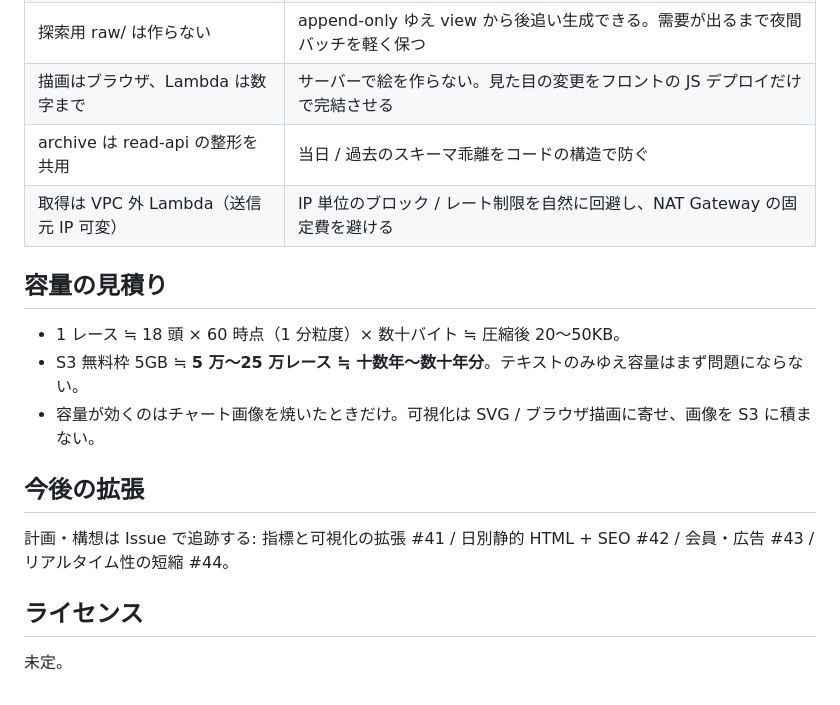
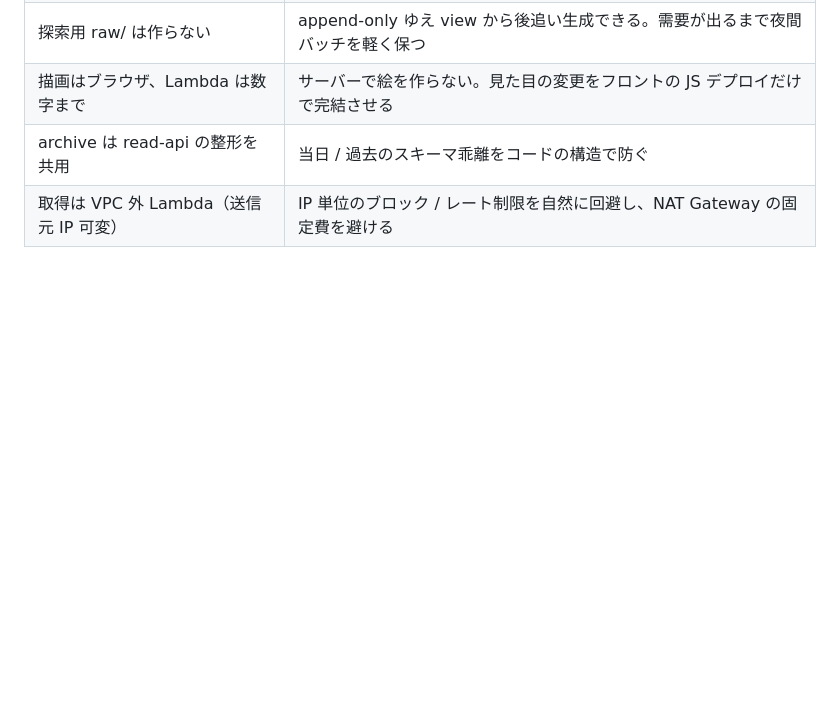
Before and after one commit to hakusoft/odds-resolver, a Markdown page: README.md, the part around the change. GitHub-like rendering; blank space fills up the shorter version.

Commit message:
docs: 容量見積り・今後の拡張・ライセンス節を削除
Co-Authored-By: Claude Fable 5 <noreply@anthropic.com>

```diff
--- a/README.md
+++ b/README.md
@@ -63,18 +63,3 @@ flowchart TB
 | 描画はブラウザ、Lambda は数字まで | サーバーで絵を作らない。見た目の変更をフロントの JS デプロイだけで完結させる |
 | archive は read-api の整形を共用 | 当日 / 過去のスキーマ乖離をコードの構造で防ぐ |
 | 取得は VPC 外 Lambda（送信元 IP 可変） | IP 単位のブロック / レート制限を自然に回避し、NAT Gateway の固定費を避ける |
-
-## 容量の見積り
-
-- 1 レース ≒ 18 頭 × 60 時点（1 分粒度）× 数十バイト ≒ 圧縮後 20〜50KB。
-- S3 無料枠 5GB ≒ **5 万〜25 万レース ≒ 十数年〜数十年分**。テキストのみゆえ容量はまず問題にならない。
-- 容量が効くのはチャート画像を焼いたときだけ。可視化は SVG / ブラウザ描画に寄せ、画像を S3 に積まない。
-
-## 今後の拡張
-
-計画・構想は Issue で追跡する: 指標と可視化の拡張 #41 / 日別静的 HTML + SEO #42 /
-会員・広告 #43 / リアルタイム性の短縮 #44。
-
-## ライセンス
-
-未定。
```
